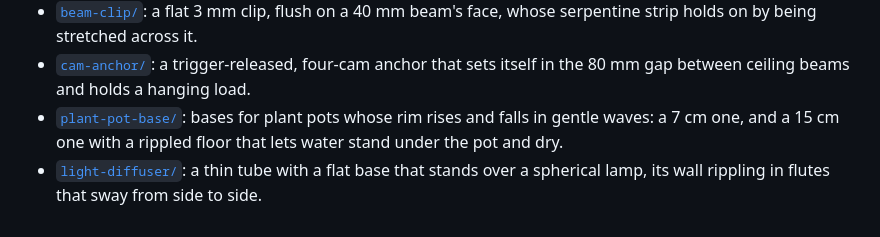
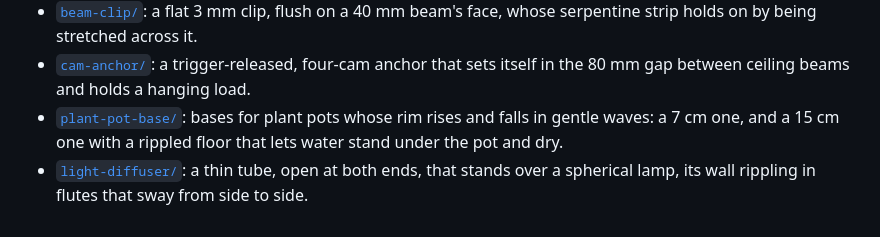
Before and after one commit to d-v-b/schematics, a Markdown page: README.md, the part around the change. GitHub-like rendering.

```diff
--- a/README.md
+++ b/README.md
@@ -13,4 +13,4 @@ This repository contains models / plans for physical things. Likely stuff I need
 - [`beam-clip/`](beam-clip/): a flat 3 mm clip, flush on a 40 mm beam's face, whose serpentine strip holds on by being stretched across it.
 - [`cam-anchor/`](cam-anchor/): a trigger-released, four-cam anchor that sets itself in the 80 mm gap between ceiling beams and holds a hanging load.
 - [`plant-pot-base/`](plant-pot-base/): bases for plant pots whose rim rises and falls in gentle waves: a 7 cm one, and a 15 cm one with a rippled floor that lets water stand under the pot and dry.
-- [`light-diffuser/`](light-diffuser/): a thin tube with a flat base that stands over a spherical lamp, its wall rippling in flutes that sway from side to side.
+- [`light-diffuser/`](light-diffuser/): a thin tube, open at both ends, that stands over a spherical lamp, its wall rippling in flutes that sway from side to side.
```
Also changed, not shown: light-diffuser/README.md (+14 -14 lines), light-diffuser/preview.png, 3 other files.
